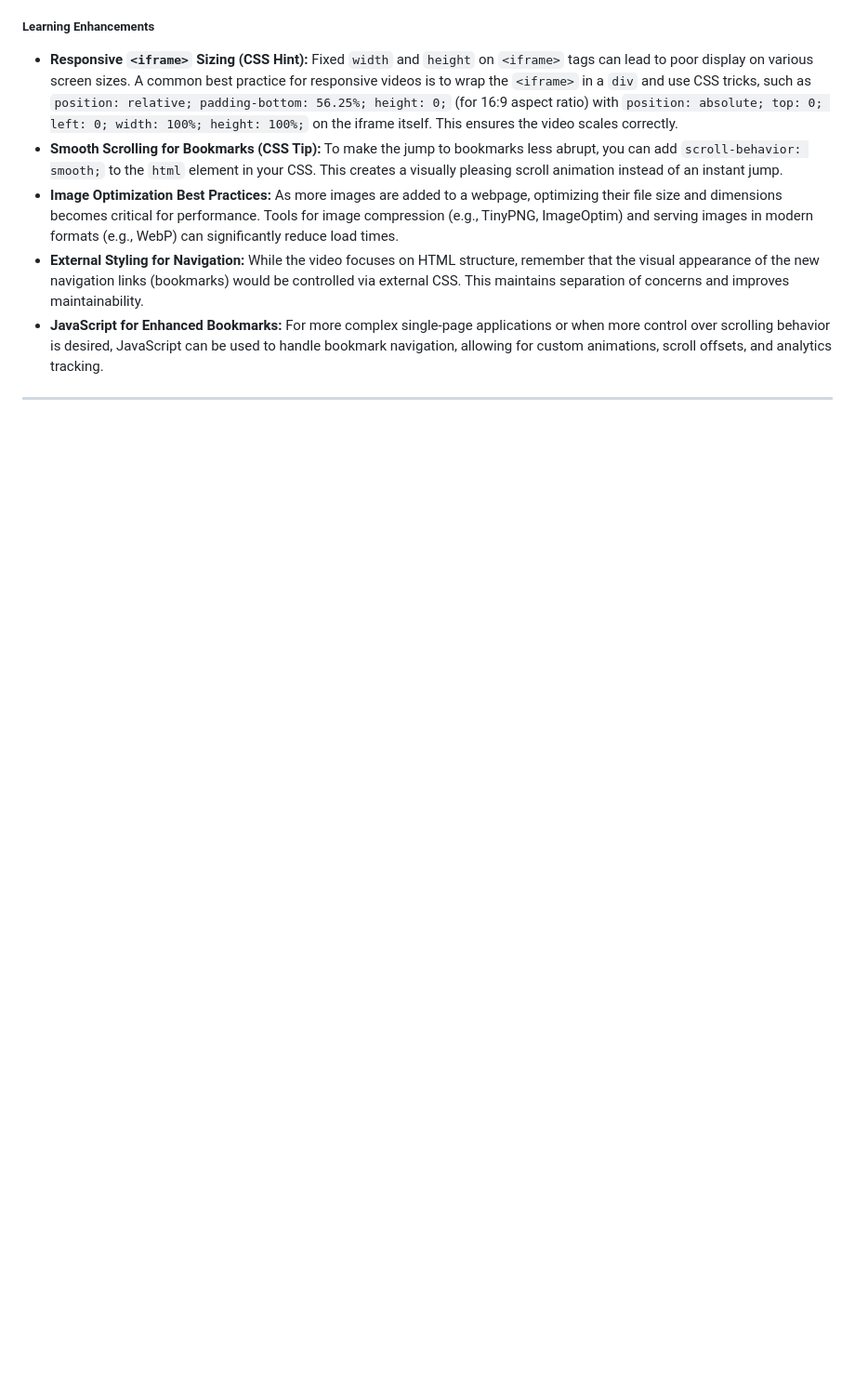
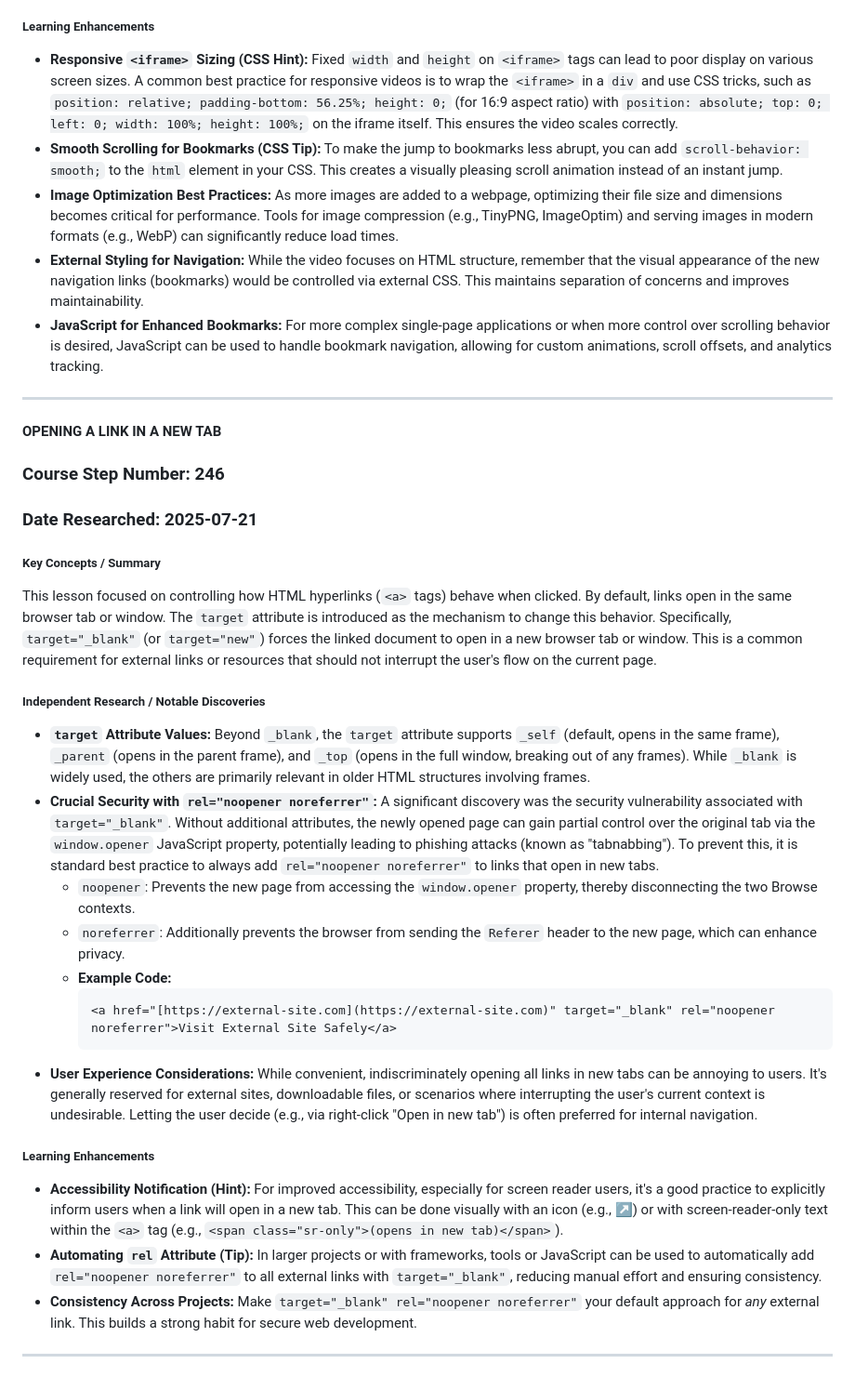
Before and after one commit to DVillers77/HTML-AND-CSS-PROJECTS, a Markdown page: SUPPLEMENTARY_LEARNING_HTML_CSS.md, the part around the change. Shown at 93% size. GitHub-like rendering; blank space fills up the shorter version.

````diff
--- a/SUPPLEMENTARY_LEARNING_HTML_CSS.md
+++ b/SUPPLEMENTARY_LEARNING_HTML_CSS.md
@@ -2276,3 +2276,29 @@ This video focused on significantly expanding the `index.html` page of "The Pet
 * **JavaScript for Enhanced Bookmarks:** For more complex single-page applications or when more control over scrolling behavior is desired, JavaScript can be used to handle bookmark navigation, allowing for custom animations, scroll offsets, and analytics tracking.
 
 ---
+
+#### OPENING A LINK IN A NEW TAB
+
+### Course Step Number: 246
+### Date Researched: 2025-07-21
+
+##### Key Concepts / Summary
+This lesson focused on controlling how HTML hyperlinks (`<a>` tags) behave when clicked. By default, links open in the same browser tab or window. The `target` attribute is introduced as the mechanism to change this behavior. Specifically, `target="_blank"` (or `target="new"`) forces the linked document to open in a new browser tab or window. This is a common requirement for external links or resources that should not interrupt the user's flow on the current page.
+
+##### Independent Research / Notable Discoveries
+* **`target` Attribute Values:** Beyond `_blank`, the `target` attribute supports `_self` (default, opens in the same frame), `_parent` (opens in the parent frame), and `_top` (opens in the full window, breaking out of any frames). While `_blank` is widely used, the others are primarily relevant in older HTML structures involving frames.
+* **Crucial Security with `rel="noopener noreferrer"`:** A significant discovery was the security vulnerability associated with `target="_blank"`. Without additional attributes, the newly opened page can gain partial control over the original tab via the `window.opener` JavaScript property, potentially leading to phishing attacks (known as "tabnabbing"). To prevent this, it is standard best practice to always add `rel="noopener noreferrer"` to links that open in new tabs.
+    * `noopener`: Prevents the new page from accessing the `window.opener` property, thereby disconnecting the two Browse contexts.
+    * `noreferrer`: Additionally prevents the browser from sending the `Referer` header to the new page, which can enhance privacy.
+    * **Example Code:**
+        ```html
+        <a href="[https://external-site.com](https://external-site.com)" target="_blank" rel="noopener noreferrer">Visit External Site Safely</a>
+        ```
+* **User Experience Considerations:** While convenient, indiscriminately opening all links in new tabs can be annoying to users. It's generally reserved for external sites, downloadable files, or scenarios where interrupting the user's current context is undesirable. Letting the user decide (e.g., via right-click "Open in new tab") is often preferred for internal navigation.
+
+##### Learning Enhancements
+* **Accessibility Notification (Hint):** For improved accessibility, especially for screen reader users, it's a good practice to explicitly inform users when a link will open in a new tab. This can be done visually with an icon (e.g., ↗) or with screen-reader-only text within the `<a>` tag (e.g., `<span class="sr-only">(opens in new tab)</span>`).
+* **Automating `rel` Attribute (Tip):** In larger projects or with frameworks, tools or JavaScript can be used to automatically add `rel="noopener noreferrer"` to all external links with `target="_blank"`, reducing manual effort and ensuring consistency.
+* **Consistency Across Projects:** Make `target="_blank" rel="noopener noreferrer"` your default approach for *any* external link. This builds a strong habit for secure web development.
+
+---
````
Also changed, not shown: ASSIGNMENT_INDEX.md (+33 -0 lines).
